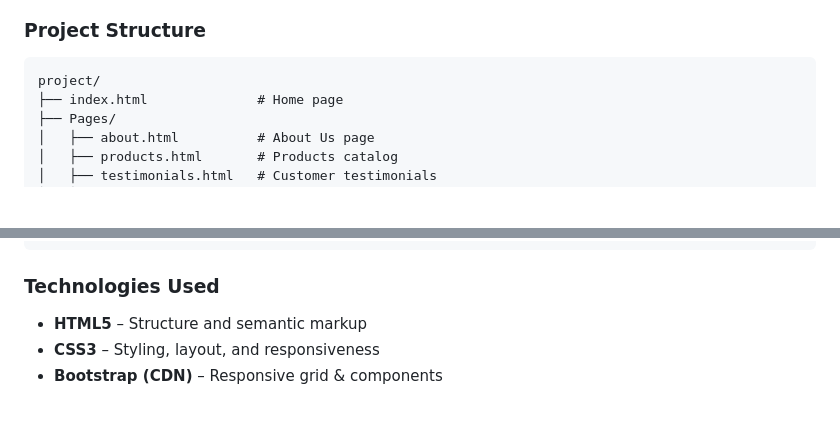
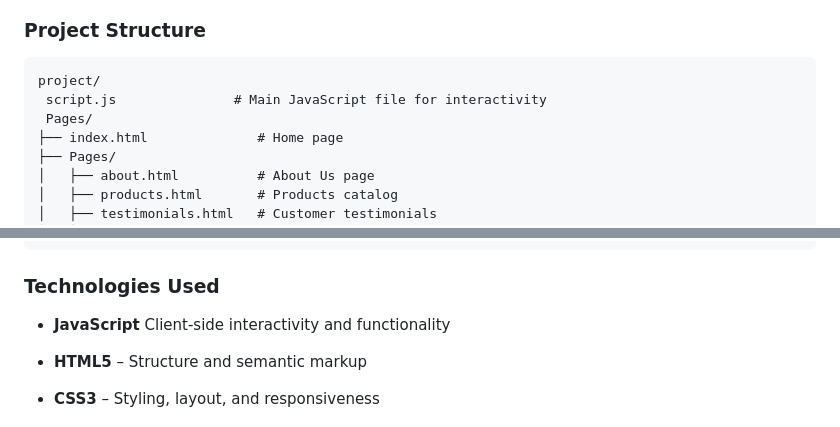
Before and after one commit to 404Logic/WEB-dev-part3, a Markdown page: Miscellaneous/README 2.md, 2 parts joined by grey strips. Rendered like a GitHub page; blank space fills up the shorter version.

````diff
--- a/Miscellaneous/README 2.md
+++ b/Miscellaneous/README 2.md
@@ -109,6 +109,8 @@ The project began as a **basic HTML prototype** and has since evolved into a **f
 
 ```
 project/
+ script.js               # Main JavaScript file for interactivity
+ Pages/
 ├── index.html              # Home page
 ├── Pages/
 │   ├── about.html          # About Us page
@@ -127,6 +129,7 @@ project/
 ```
 
 ###  Technologies Used
+* **JavaScript**  Client-side interactivity and functionality
 
 * **HTML5** – Structure and semantic markup
 * **CSS3** – Styling, layout, and responsiveness
````
Also changed, not shown: other parts of Miscellaneous/README 2.md (+0 -2 lines), README.md (deleted, +0 -70 lines).
